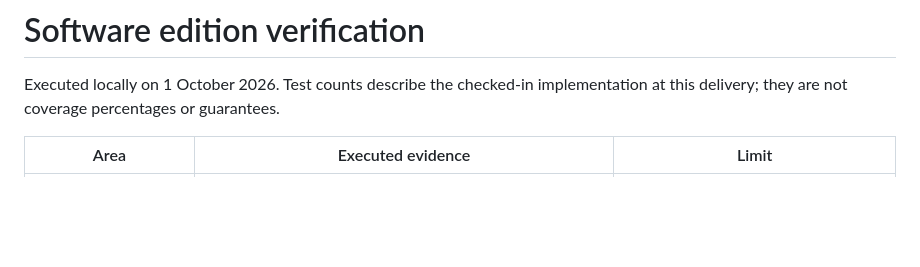
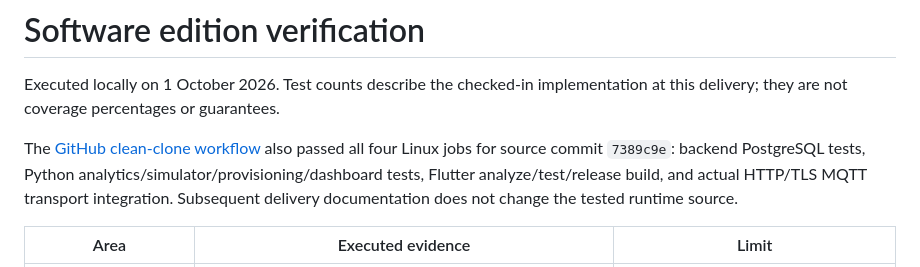
Before and after one commit to pes1ug23am910/appliance-energy, a Markdown page: docs/VALIDATION.md, the part around the change. Rendered like a GitHub page; blank space fills up the shorter version.

Commit message:
Record clean-clone verification [skip ci]

```diff
--- a/docs/VALIDATION.md
+++ b/docs/VALIDATION.md
@@ -1,6 +1,8 @@
 # Software edition verification
 
 Executed locally on 1 October 2026. Test counts describe the checked-in implementation at this delivery; they are not coverage percentages or guarantees.
+
+The [GitHub clean-clone workflow](https://github.com/pes1ug23am910/appliance-energy/actions/runs/36880379809) also passed all four Linux jobs for source commit `7389c9e`: backend PostgreSQL tests, Python analytics/simulator/provisioning/dashboard tests, Flutter analyze/test/release build, and actual HTTP/TLS MQTT transport integration. Subsequent delivery documentation does not change the tested runtime source.
 
 | Area | Executed evidence | Limit |
 |---|---|---|
```
